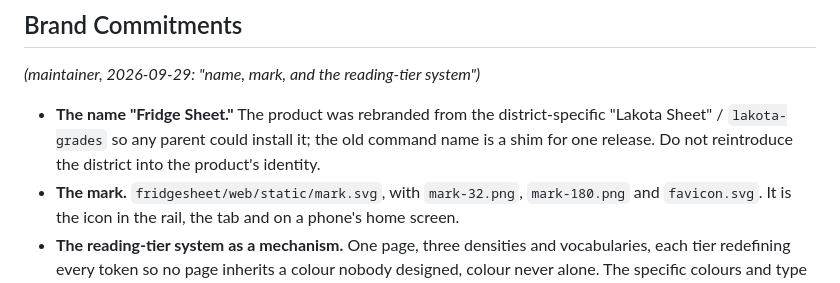
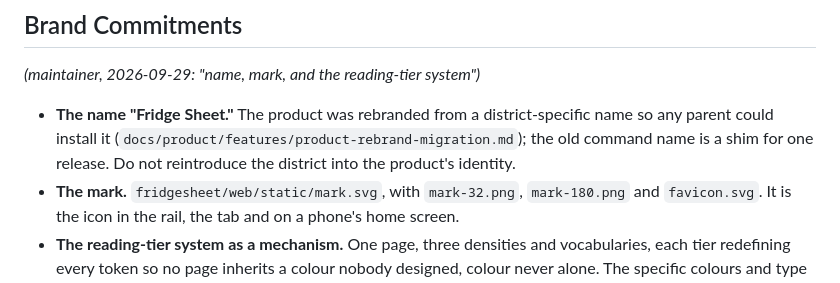
Before and after one commit to steiner385/fridgesheet, a Markdown page: PRODUCT.md, the part around the change. Rendered like a GitHub page.

Commit message:
PRODUCT.md: name the rebrand without repeating the old product name
tests/test_rebrand.py forbids the retired name in any shipped file; the record
now points at the rebrand feature page instead of quoting it.

[skip release]

Co-Authored-By: Claude Fable 5.1 <noreply@anthropic.com>

```diff
--- a/PRODUCT.md
+++ b/PRODUCT.md
@@ -134,9 +134,9 @@ computer, and a check-in that ends with a plan. The named failure (persona revie
 
 *(maintainer, 2026-09-29: "name, mark, and the reading-tier system")*
 
-- **The name "Fridge Sheet."** The product was rebranded from the district-specific "Lakota
-  Sheet" / `lakota-grades` so any parent could install it; the old command name is a shim for one
-  release. Do not reintroduce the district into the product's identity.
+- **The name "Fridge Sheet."** The product was rebranded from a district-specific name so any
+  parent could install it (`docs/product/features/product-rebrand-migration.md`); the old command
+  name is a shim for one release. Do not reintroduce the district into the product's identity.
 - **The mark.** `fridgesheet/web/static/mark.svg`, with `mark-32.png`, `mark-180.png` and
   `favicon.svg`. It is the icon in the rail, the tab and on a phone's home screen.
 - **The reading-tier system as a mechanism.** One page, three densities and vocabularies, each
```
